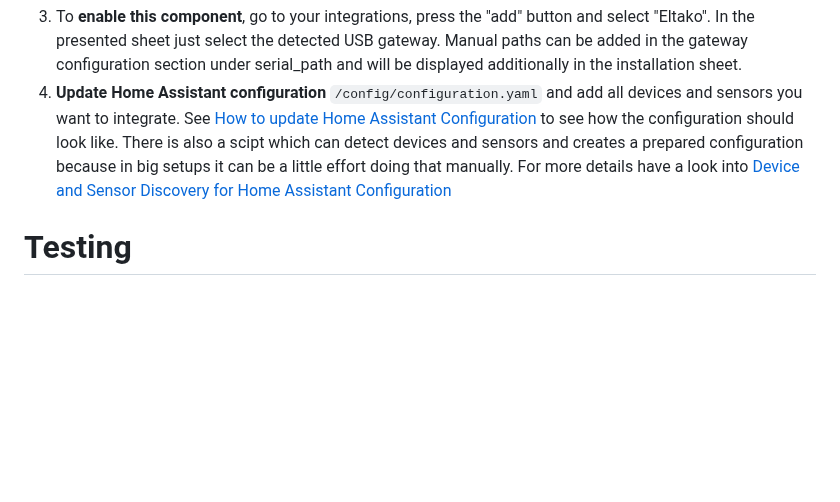
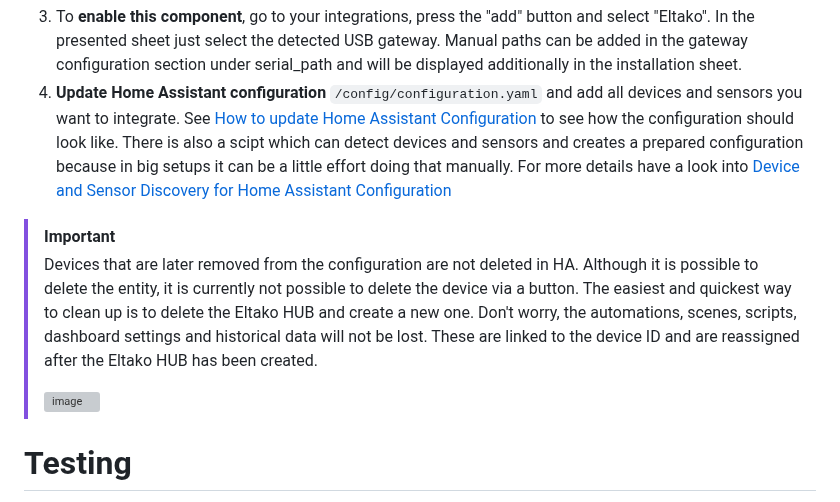
Before and after one commit to grimmpp/home-assistant-eltako, a Markdown page: README.md, the part around the change. Rendered like a GitHub page; blank space fills up the shorter version; grey boxes are pictures that could not be loaded.

Commit message:
Update README.md
Handling deleted devices

```diff
--- a/README.md
+++ b/README.md
@@ -96,6 +96,12 @@ eltako:
 4. **Update Home Assistant configuration** ``/config/configuration.yaml`` and add all devices and sensors you want to integrate. See [How to update Home Assistant Configuration](https://github.com/grimmpp/home-assistant-eltako/tree/main/docs/update_home_assistant_configuration.md) to see how the configuration should look like.
 There is also a scipt which can detect devices and sensors and creates a prepared configuration because in big setups it can be a little effort doing that manually. For more details have a look into [Device and Sensor Discovery for Home Assistant Configuration](https://github.com/grimmpp/home-assistant-eltako/tree/main/eltakodevice_discovery/)
 
+> [!IMPORTANT]
+> Devices that are later removed from the configuration are not deleted in HA. Although it is possible to delete the entity, it is currently not possible to delete the device via a button. The easiest and quickest way to clean up is to delete the Eltako HUB and create a new one. Don't worry, the automations, scenes, scripts, dashboard settings and historical data will not be lost. These are linked to the device ID and are reassigned after the Eltako HUB has been created.
+>
+> <img width="846" alt="image" src="https://github.com/grimmpp/home-assistant-eltako/assets/46369917/96c44c86-2407-4c80-85f1-4668975d3148">
+
+
 # Testing
 
 Testing this integration via Home Assistant development container or updating it in a Home Assistant instance is quite time consuming. Therefore I've added some basic tests to ensure quickly a base quality.
```
